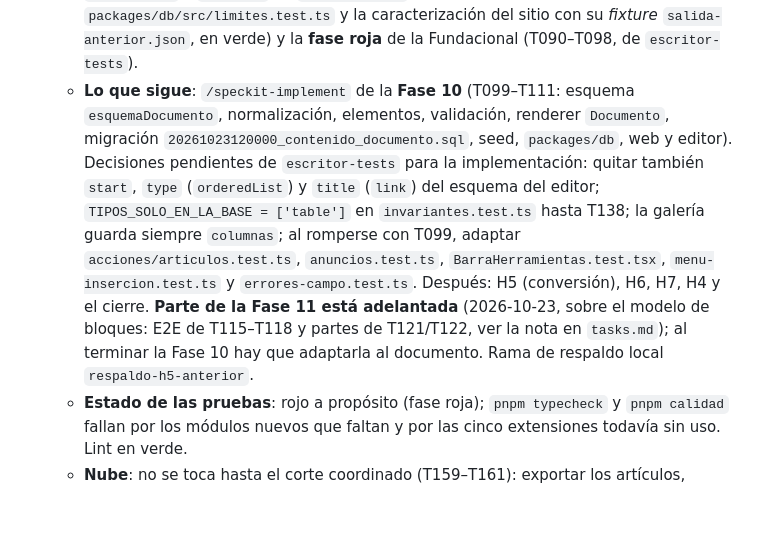
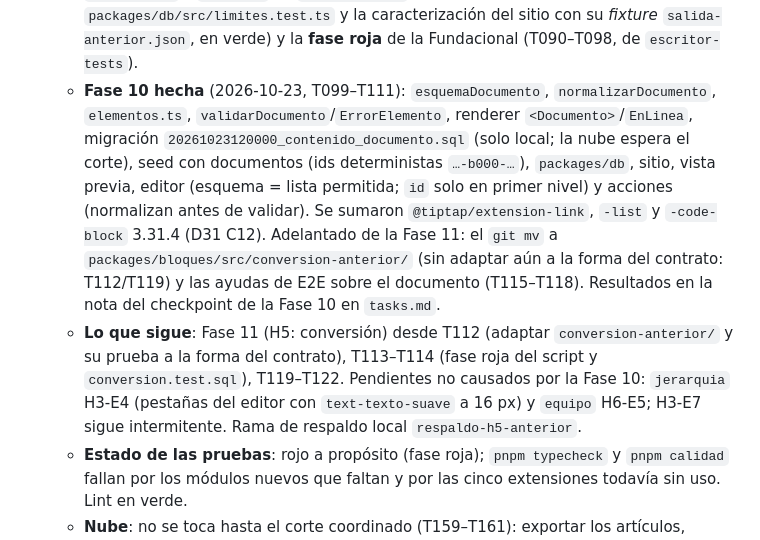
Before and after one commit to matiaspassarino/blog, a Markdown page: CLAUDE.md, the part around the change. Rendered like a GitHub page; blank space fills up the shorter version.

Commit message:
docs: estado de la spec 005 tras la Fase 10
Co-Authored-By: Claude Opus 5.5 <noreply@anthropic.com>

```diff
--- a/CLAUDE.md
+++ b/CLAUDE.md
@@ -83,7 +83,8 @@ Sin secretos: las contraseñas de los usuarios demo de la nube y el `SECRETO_REV
   - **Notas de pruebas**: si un proceso de VS Code ocupa `127.0.0.1:56321` (síntoma: el API de Supabase responde `authentication_error` y Kong no registra nada), cerrar y reabrir VS Code; mientras tanto se puede usar `127.0.0.2:56321` en `NEXT_PUBLIC_SUPABASE_URL`, `PUBLIC_SUPABASE_URL` y `SUPABASE_URL`. Los Vitest de `@blog/db` y `apps/admin` se corren con `--no-file-parallelism`.
 - **Spec 005 `005-editor-estilo-documento`** (rama pusheada, **en curso**; ampliada el 2026-10-22 con la **constitución 2.0.0**). El documento JSON del editor (Tiptap/ProseMirror) pasa a ser lo que se guarda en `articulos.contenido`, validado contra una lista permitida (`contracts/documento.md`), y se suman subrayado, tachado, resaltado, superíndice, subíndice, alineación y tablas (celdas de varios párrafos y combinadas).
   - **Hecho**: etapa anterior (Fase 0, Fases 1 y 2, H1, H2 y H3, T001–T069) y retiro del editor viejo (T078); la spec ampliada y clarificada (RF-022 a RF-030, H6 y H7); el plan con las revisiones de `arquitecto-db`, `consistencia-codigo` (aprobó las cinco extensiones nuevas) y `revisor-ux-ui` (research D22–D31); `tasks.md` (T086–T161) y `/speckit-analyze` resuelto; la Fase 9 (T086–T089: extensiones instaladas, `@types/node` y `scripts/` en `@blog/bloques`, la regla de Tiptap en `packages/db/src/limites.test.ts` y la caracterización del sitio con su *fixture* `salida-anterior.json`, en verde) y la **fase roja** de la Fundacional (T090–T098, de `escritor-tests`).
-  - **Lo que sigue**: `/speckit-implement` de la **Fase 10** (T099–T111: esquema `esquemaDocumento`, normalización, elementos, validación, renderer `Documento`, migración `20261023120000_contenido_documento.sql`, seed, `packages/db`, web y editor). Decisiones pendientes de `escritor-tests` para la implementación: quitar también `start`, `type` (`orderedList`) y `title` (`link`) del esquema del editor; `TIPOS_SOLO_EN_LA_BASE = ['table']` en `invariantes.test.ts` hasta T138; la galería guarda siempre `columnas`; al romperse con T099, adaptar `acciones/articulos.test.ts`, `anuncios.test.ts`, `BarraHerramientas.test.tsx`, `menu-insercion.test.ts` y `errores-campo.test.ts`. Después: H5 (conversión), H6, H7, H4 y el cierre. **Parte de la Fase 11 está adelantada** (2026-10-23, sobre el modelo de bloques: E2E de T115–T118 y partes de T121/T122, ver la nota en `tasks.md`); al terminar la Fase 10 hay que adaptarla al documento. Rama de respaldo local `respaldo-h5-anterior`.
+  - **Fase 10 hecha** (2026-10-23, T099–T111): `esquemaDocumento`, `normalizarDocumento`, `elementos.ts`, `validarDocumento`/`ErrorElemento`, renderer `<Documento>`/`EnLinea`, migración `20261023120000_contenido_documento.sql` (solo local; la nube espera el corte), seed con documentos (ids deterministas `…-b000-…`), `packages/db`, sitio, vista previa, editor (esquema = lista permitida; `id` solo en primer nivel) y acciones (normalizan antes de validar). Se sumaron `@tiptap/extension-link`, `-list` y `-code-block` 3.31.4 (D31 C12). Adelantado de la Fase 11: el `git mv` a `packages/bloques/src/conversion-anterior/` (sin adaptar aún a la forma del contrato: T112/T119) y las ayudas de E2E sobre el documento (T115–T118). Resultados en la nota del checkpoint de la Fase 10 en `tasks.md`.
+  - **Lo que sigue**: Fase 11 (H5: conversión) desde T112 (adaptar `conversion-anterior/` y su prueba a la forma del contrato), T113–T114 (fase roja del script y `conversion.test.sql`), T119–T122. Pendientes no causados por la Fase 10: `jerarquia` H3-E4 (pestañas del editor con `text-texto-suave` a 16 px) y `equipo` H6-E5; H3-E7 sigue intermitente. Rama de respaldo local `respaldo-h5-anterior`.
   - **Estado de las pruebas**: rojo a propósito (fase roja); `pnpm typecheck` y `pnpm calidad` fallan por los módulos nuevos que faltan y por las cinco extensiones todavía sin uso. Lint en verde.
   - **Nube**: no se toca hasta el corte coordinado (T159–T161): exportar los artículos, convertir con el script, migración y conversión **en una sola ejecución** del SQL Editor con `publicar-programados` en pausa, commit de limpieza y merge. **No mergear el PR antes del corte** (cada push a `main` despliega). Hasta entonces se valida en local (el preview lee la base de la nube).
   - Retomar con `git pull`, `pnpm install`, Docker abierto, `pnpm db:start && pnpm db:reset`. Sin probar en teléfono real.
```
